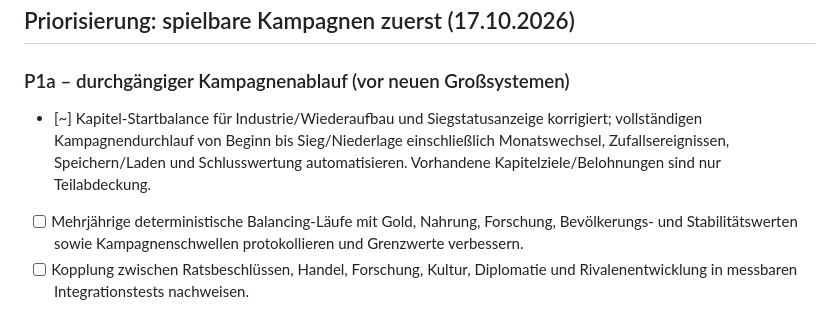
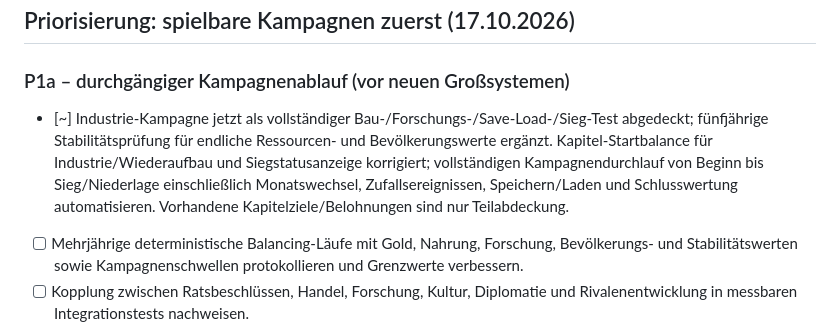
Before and after one commit to Thomas-Heisig/Kaiser_von_Deutschland-main, a Markdown page: TODO.md, the part around the change. GitHub-like rendering.

Commit message:
docs: track real campaign integration and multi-year quality coverage

```diff
--- a/TODO.md
+++ b/TODO.md
@@ -8,7 +8,7 @@ Die Aufgaben entsprechen dem nachgeprüften [Status](docs/00-meta/status.md) und
 
 ### P1a – durchgängiger Kampagnenablauf (vor neuen Großsystemen)
 
-- [~] Kapitel-Startbalance für Industrie/Wiederaufbau und Siegstatusanzeige korrigiert; vollständigen Kampagnendurchlauf von Beginn bis Sieg/Niederlage einschließlich Monatswechsel, Zufallsereignissen, Speichern/Laden und Schlusswertung automatisieren. Vorhandene Kapitelziele/Belohnungen sind nur Teilabdeckung.
+- [~] Industrie-Kampagne jetzt als vollständiger Bau-/Forschungs-/Save-Load-/Sieg-Test abgedeckt; fünfjährige Stabilitätsprüfung für endliche Ressourcen- und Bevölkerungswerte ergänzt. Kapitel-Startbalance für Industrie/Wiederaufbau und Siegstatusanzeige korrigiert; vollständigen Kampagnendurchlauf von Beginn bis Sieg/Niederlage einschließlich Monatswechsel, Zufallsereignissen, Speichern/Laden und Schlusswertung automatisieren. Vorhandene Kapitelziele/Belohnungen sind nur Teilabdeckung.
 - [ ] Mehrjährige deterministische Balancing-Läufe mit Gold, Nahrung, Forschung, Bevölkerungs- und Stabilitätswerten sowie Kampagnenschwellen protokollieren und Grenzwerte verbessern.
 - [ ] Kopplung zwischen Ratsbeschlüssen, Handel, Forschung, Kultur, Diplomatie und Rivalenentwicklung in messbaren Integrationstests nachweisen.
 - [ ] Interaktive Tutorial-Kampagne mit Schritten Bauen → Handeln → Forschen → Reichsrat → Speichern und Hilfen bei fehlenden Ressourcen anbieten.
```
